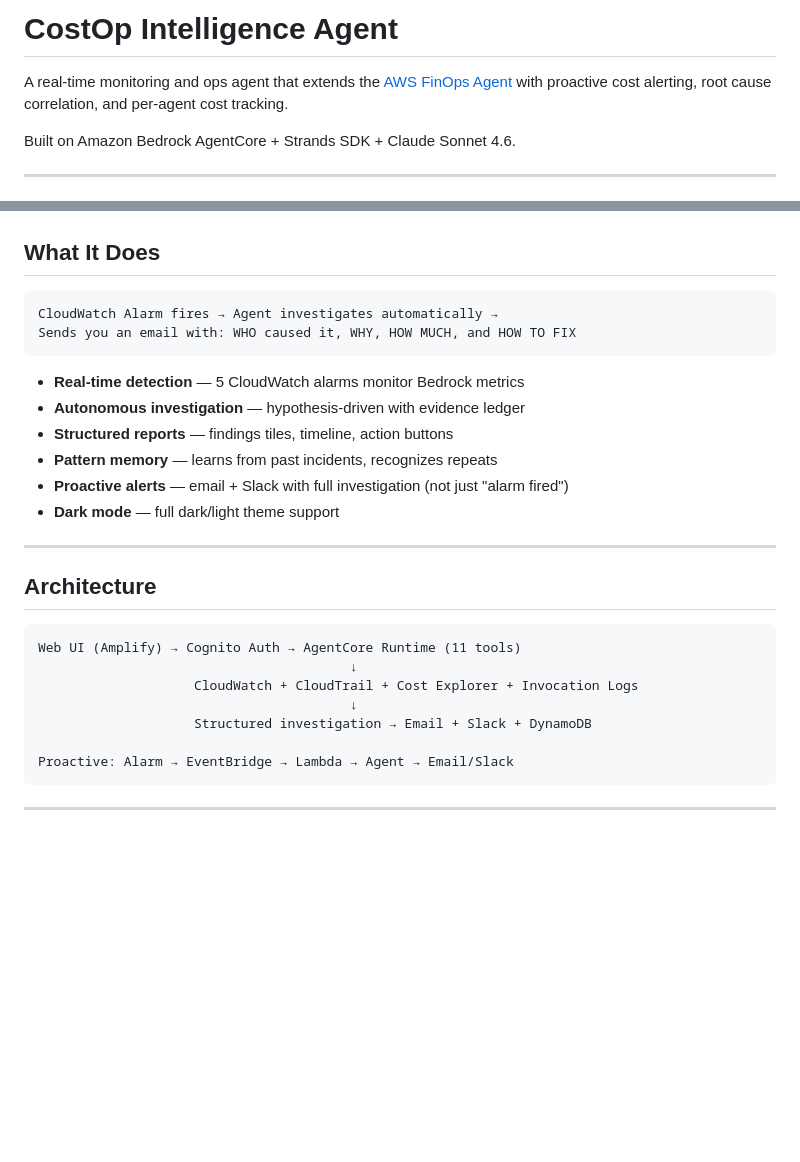
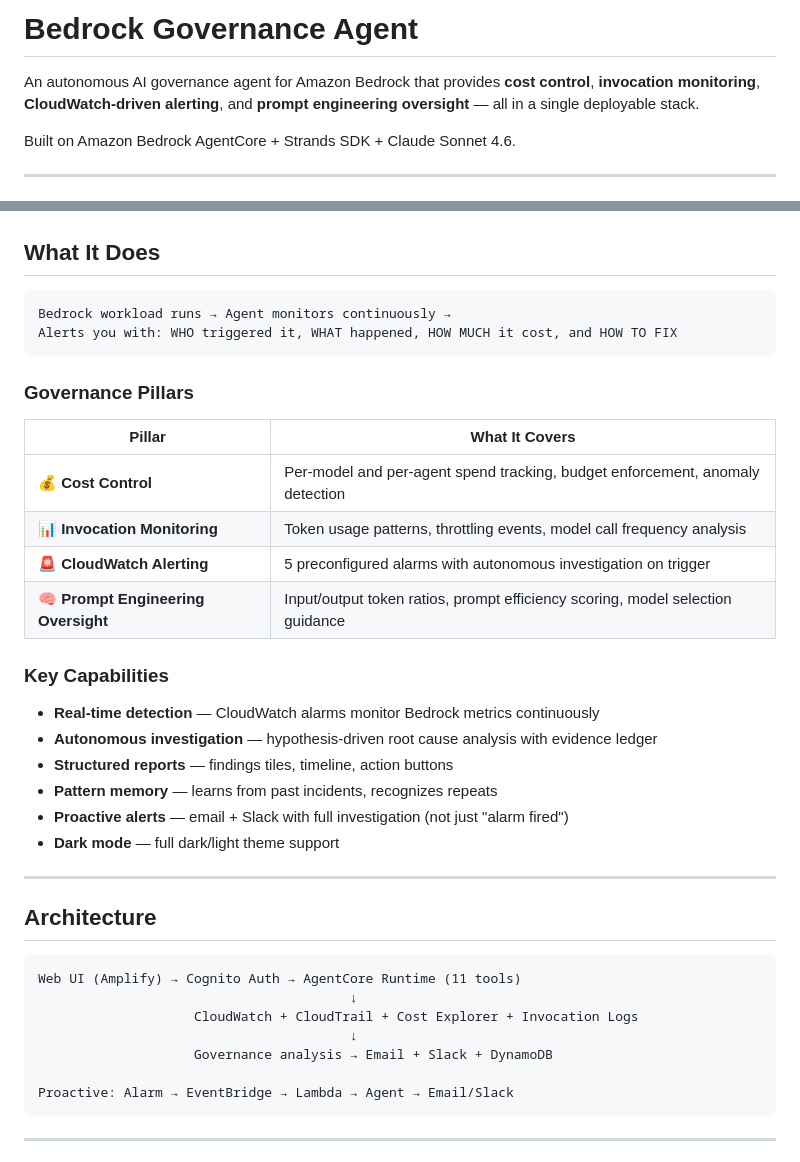
Before and after one commit to amitml/cost-intelligence-agent, a Markdown page: README.md, 2 parts joined by grey strips. Drawn GitHub-style; blank space fills up the shorter version.

Commit message:
Rebrand as Bedrock Governance Agent

````diff
--- a/README.md
+++ b/README.md
@@ -1,6 +1,6 @@
-# CostOp Intelligence Agent
+# Bedrock Governance Agent
 
-A real-time monitoring and ops agent that extends the [AWS FinOps Agent](https://github.com/aws-samples/sample-finops-agent-amazon-bedrock-agentcore) with proactive cost alerting, root cause correlation, and per-agent cost tracking.
+An autonomous AI governance agent for Amazon Bedrock that provides **cost control**, **invocation monitoring**, **CloudWatch-driven alerting**, and **prompt engineering oversight** — all in a single deployable stack.
 
 Built on Amazon Bedrock AgentCore + Strands SDK + Claude Sonnet 4.6.
 
@@ -51,12 +51,23 @@ aws cloudformation describe-stacks --stack-name CostOp --region us-east-1 \
 ## What It Does
 
 ```
-CloudWatch Alarm fires → Agent investigates automatically →
-Sends you an email with: WHO caused it, WHY, HOW MUCH, and HOW TO FIX
+Bedrock workload runs → Agent monitors continuously →
+Alerts you with: WHO triggered it, WHAT happened, HOW MUCH it cost, and HOW TO FIX
 ```
 
-- **Real-time detection** — 5 CloudWatch alarms monitor Bedrock metrics
-- **Autonomous investigation** — hypothesis-driven with evidence ledger
+### Governance Pillars
+
+| Pillar | What It Covers |
+|---|---|
+| 💰 **Cost Control** | Per-model and per-agent spend tracking, budget enforcement, anomaly detection |
+| 📊 **Invocation Monitoring** | Token usage patterns, throttling events, model call frequency analysis |
+| 🚨 **CloudWatch Alerting** | 5 preconfigured alarms with autonomous investigation on trigger |
+| 🧠 **Prompt Engineering Oversight** | Input/output token ratios, prompt efficiency scoring, model selection guidance |
+
+### Key Capabilities
+
+- **Real-time detection** — CloudWatch alarms monitor Bedrock metrics continuously
+- **Autonomous investigation** — hypothesis-driven root cause analysis with evidence ledger
 - **Structured reports** — findings tiles, timeline, action buttons
 - **Pattern memory** — learns from past incidents, recognizes repeats
 - **Proactive alerts** — email + Slack with full investigation (not just "alarm fired")
@@ -71,7 +82,7 @@ Web UI (Amplify) → Cognito Auth → AgentCore Runtime (11 tools)
                                         ↓
                     CloudWatch + CloudTrail + Cost Explorer + Invocation Logs
                                         ↓
-                    Structured investigation → Email + Slack + DynamoDB
+                    Governance analysis → Email + Slack + DynamoDB
 
 Proactive: Alarm → EventBridge → Lambda → Agent → Email/Slack
 ```
````
